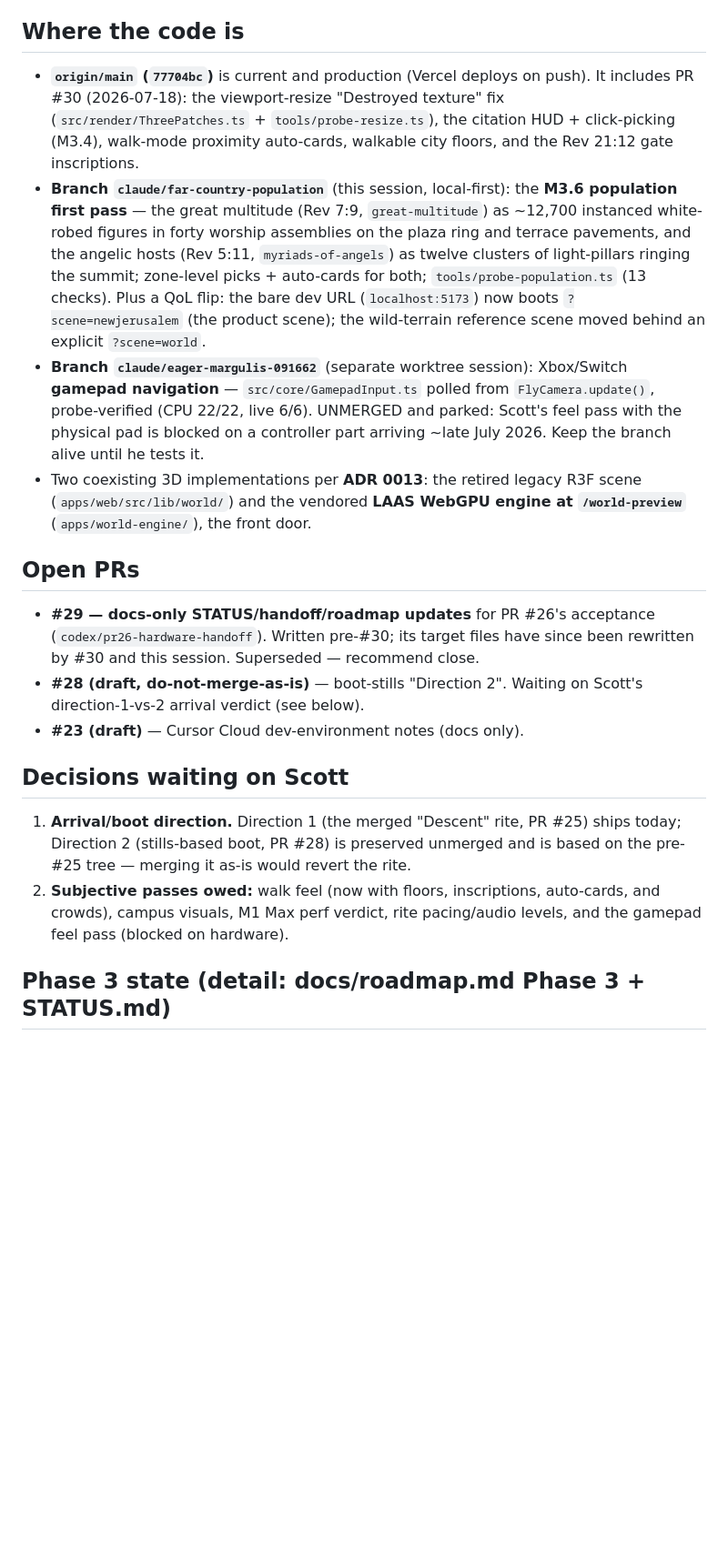
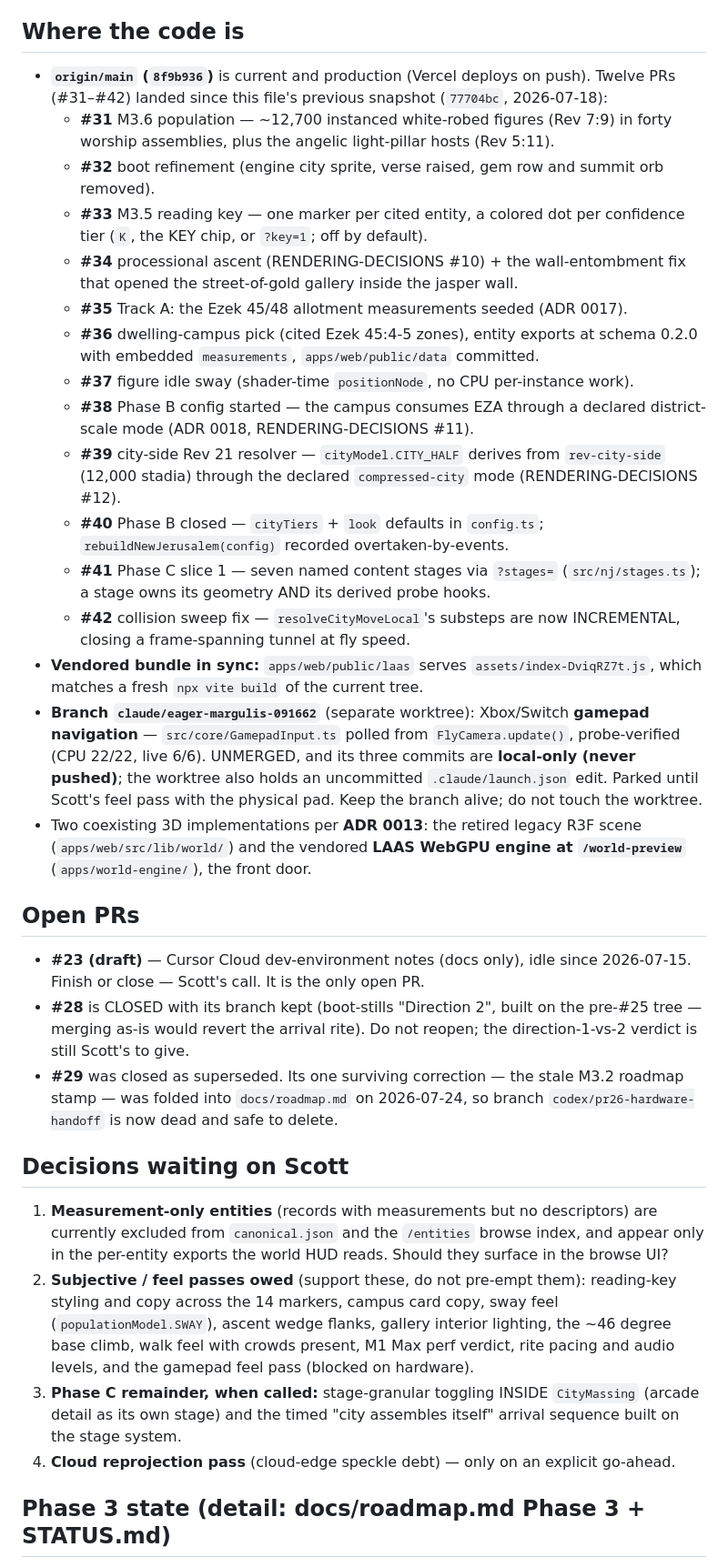
Before and after one commit to scott29kelly/far-country, a Markdown page: docs/handoff.md, the part around one of its changes. Shown at 91% size. Drawn GitHub-style; blank space fills up the shorter version.

```diff
--- a/docs/handoff.md
+++ b/docs/handoff.md
@@ -8,46 +8,74 @@ code and `STATUS.md` over it where they disagree.
 
 ## Where the code is
 
-- **`origin/main` (`77704bc`)** is current and production (Vercel deploys on
-  push). It includes PR #30 (2026-07-18): the viewport-resize "Destroyed
-  texture" fix (`src/render/ThreePatches.ts` + `tools/probe-resize.ts`), the
-  citation HUD + click-picking (M3.4), walk-mode proximity auto-cards,
-  walkable city floors, and the Rev 21:12 gate inscriptions.
-- **Branch `claude/far-country-population`** (this session, local-first):
-  the **M3.6 population first pass** — the great multitude (Rev 7:9,
-  `great-multitude`) as ~12,700 instanced white-robed figures in forty
-  worship assemblies on the plaza ring and terrace pavements, and the
-  angelic hosts (Rev 5:11, `myriads-of-angels`) as twelve clusters of
-  light-pillars ringing the summit; zone-level picks + auto-cards for both;
-  `tools/probe-population.ts` (13 checks). Plus a QoL flip: the bare dev URL
-  (`localhost:5173`) now boots `?scene=newjerusalem` (the product scene);
-  the wild-terrain reference scene moved behind an explicit `?scene=world`.
-- **Branch `claude/eager-margulis-091662`** (separate worktree session):
-  Xbox/Switch **gamepad navigation** — `src/core/GamepadInput.ts` polled from
-  `FlyCamera.update()`, probe-verified (CPU 22/22, live 6/6). UNMERGED and
-  parked: Scott's feel pass with the physical pad is blocked on a controller
-  part arriving ~late July 2026. Keep the branch alive until he tests it.
+- **`origin/main` (`8f9b936`)** is current and production (Vercel deploys on
+  push). Twelve PRs (#31–#42) landed since this file's previous snapshot
+  (`77704bc`, 2026-07-18):
+  - **#31** M3.6 population — ~12,700 instanced white-robed figures (Rev 7:9)
+    in forty worship assemblies, plus the angelic light-pillar hosts (Rev 5:11).
+  - **#32** boot refinement (engine city sprite, verse raised, gem row and
+    summit orb removed).
+  - **#33** M3.5 reading key — one marker per cited entity, a colored dot per
+    confidence tier (`K`, the KEY chip, or `?key=1`; off by default).
+  - **#34** processional ascent (RENDERING-DECISIONS #10) + the wall-entombment
+    fix that opened the street-of-gold gallery inside the jasper wall.
+  - **#35** Track A: the Ezek 45/48 allotment measurements seeded (ADR 0017).
+  - **#36** dwelling-campus pick (cited Ezek 45:4-5 zones), entity exports at
+    schema 0.2.0 with embedded `measurements`, `apps/web/public/data` committed.
+  - **#37** figure idle sway (shader-time `positionNode`, no CPU per-instance
+    work).
+  - **#38** Phase B config started — the campus consumes EZA through a declared
+    district-scale mode (ADR 0018, RENDERING-DECISIONS #11).
+  - **#39** city-side Rev 21 resolver — `cityModel.CITY_HALF` derives from
+    `rev-city-side` (12,000 stadia) through the declared `compressed-city`
+    mode (RENDERING-DECISIONS #12).
+  - **#40** Phase B closed — `cityTiers` + `look` defaults in `config.ts`;
+    `rebuildNewJerusalem(config)` recorded overtaken-by-events.
+  - **#41** Phase C slice 1 — seven named content stages via `?stages=`
+    (`src/nj/stages.ts`); a stage owns its geometry AND its derived probe hooks.
+  - **#42** collision sweep fix — `resolveCityMoveLocal`'s substeps are now
+    INCREMENTAL, closing a frame-spanning tunnel at fly speed.
+- **Vendored bundle in sync:** `apps/web/public/laas` serves
+  `assets/index-DviqRZ7t.js`, which matches a fresh `npx vite build` of the
+  current tree.
+- **Branch `claude/eager-margulis-091662`** (separate worktree): Xbox/Switch
+  **gamepad navigation** — `src/core/GamepadInput.ts` polled from
+  `FlyCamera.update()`, probe-verified (CPU 22/22, live 6/6). UNMERGED, and
+  its three commits are **local-only (never pushed)**; the worktree also holds
+  an uncommitted `.claude/launch.json` edit. Parked until Scott's feel pass
+  with the physical pad. Keep the branch alive; do not touch the worktree.
 - Two coexisting 3D implementations per **ADR 0013**: the retired legacy R3F
   scene (`apps/web/src/lib/world/`) and the vendored **LAAS WebGPU engine at
   `/world-preview`** (`apps/world-engine/`), the front door.
 
 ## Open PRs
 
-- **#29 — docs-only STATUS/handoff/roadmap updates** for PR #26's acceptance
-  (`codex/pr26-hardware-handoff`). Written pre-#30; its target files have
-  since been rewritten by #30 and this session. Superseded — recommend close.
-- **#28 (draft, do-not-merge-as-is)** — boot-stills "Direction 2". Waiting on
-  Scott's direction-1-vs-2 arrival verdict (see below).
-- **#23 (draft)** — Cursor Cloud dev-environment notes (docs only).
+- **#23 (draft)** — Cursor Cloud dev-environment notes (docs only), idle since
+  2026-07-15. Finish or close — Scott's call. It is the only open PR.
+- **#28** is CLOSED with its branch kept (boot-stills "Direction 2", built on
+  the pre-#25 tree — merging as-is would revert the arrival rite). Do not
+  reopen; the direction-1-vs-2 verdict is still Scott's to give.
+- **#29** was closed as superseded. Its one surviving correction — the stale
+  M3.2 roadmap stamp — was folded into `docs/roadmap.md` on 2026-07-24, so
+  branch `codex/pr26-hardware-handoff` is now dead and safe to delete.
 
 ## Decisions waiting on Scott
 
-1. **Arrival/boot direction.** Direction 1 (the merged "Descent" rite, PR #25)
-   ships today; Direction 2 (stills-based boot, PR #28) is preserved unmerged
-   and is based on the pre-#25 tree — merging it as-is would revert the rite.
-2. **Subjective passes owed:** walk feel (now with floors, inscriptions,
-   auto-cards, and crowds), campus visuals, M1 Max perf verdict, rite
-   pacing/audio levels, and the gamepad feel pass (blocked on hardware).
+1. **Measurement-only entities** (records with measurements but no descriptors)
+   are currently excluded from `canonical.json` and the `/entities` browse
+   index, and appear only in the per-entity exports the world HUD reads. Should
+   they surface in the browse UI?
+2. **Subjective / feel passes owed** (support these, do not pre-empt them):
+   reading-key styling and copy across the 14 markers, campus card copy, sway
+   feel (`populationModel.SWAY`), ascent wedge flanks, gallery interior
+   lighting, the ~46 degree base climb, walk feel with crowds present, M1 Max
+   perf verdict, rite pacing and audio levels, and the gamepad feel pass
+   (blocked on hardware).
+3. **Phase C remainder, when called:** stage-granular toggling INSIDE
+   `CityMassing` (arcade detail as its own stage) and the timed "city assembles
+   itself" arrival sequence built on the stage system.
+4. **Cloud reprojection pass** (cloud-edge speckle debt) — only on an explicit
+   go-ahead.
 
 ## Phase 3 state (detail: docs/roadmap.md Phase 3 + STATUS.md)
 
```
Also changed, not shown: other parts of docs/handoff.md (+57 -31 lines), docs/roadmap.md (+1 -1 lines).
